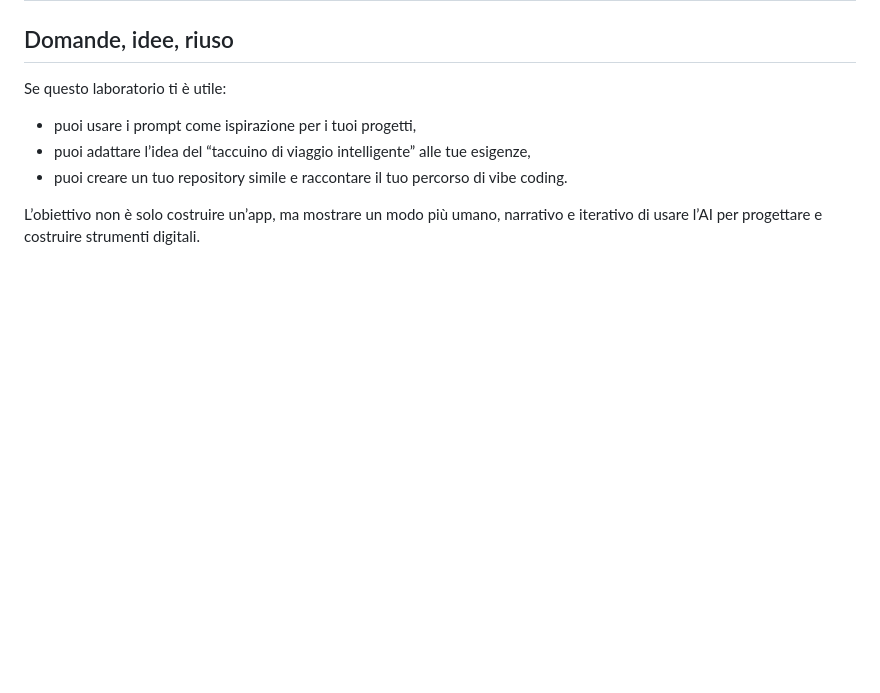
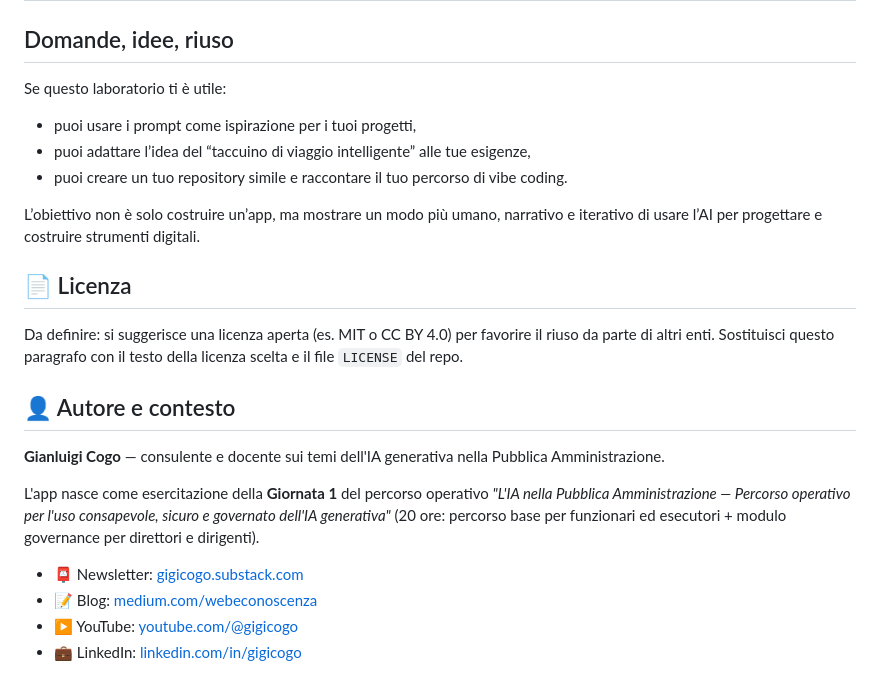
Before and after one commit to gigicogo/ViaggiAI, a Markdown page: README.md, the part around the change. GitHub-like rendering; blank space fills up the shorter version.

Commit message:
Update README with license and author details
Added license section and author information to README.

```diff
--- a/README.md
+++ b/README.md
@@ -87,3 +87,18 @@ Se questo laboratorio ti è utile:
 - puoi creare un tuo repository simile e raccontare il tuo percorso di vibe coding.
 
 L’obiettivo non è solo costruire un’app, ma mostrare un modo più umano, narrativo e iterativo di usare l’AI per progettare e costruire strumenti digitali.
+
+## 📄 Licenza
+
+Da definire: si suggerisce una licenza aperta (es. MIT o CC BY 4.0) per favorire il riuso da parte di altri enti. Sostituisci questo paragrafo con il testo della licenza scelta e il file `LICENSE` del repo.
+
+## 👤 Autore e contesto
+
+**Gianluigi Cogo** — consulente e docente sui temi dell'IA generativa nella Pubblica Amministrazione.
+
+L'app nasce come esercitazione della **Giornata 1** del percorso operativo *"L'IA nella Pubblica Amministrazione — Percorso operativo per l'uso consapevole, sicuro e governato dell'IA generativa"* (20 ore: percorso base per funzionari ed esecutori + modulo governance per direttori e dirigenti).
+
+- 📮 Newsletter: [gigicogo.substack.com](https://gigicogo.substack.com)
+- 📝 Blog: [medium.com/webeconoscenza](https://medium.com/webeconoscenza)
+- ▶️ YouTube: [youtube.com/@gigicogo](https://www.youtube.com/@gigicogo)
+- 💼 LinkedIn: [linkedin.com/in/gigicogo](https://it.linkedin.com/in/gigicogo)
```
